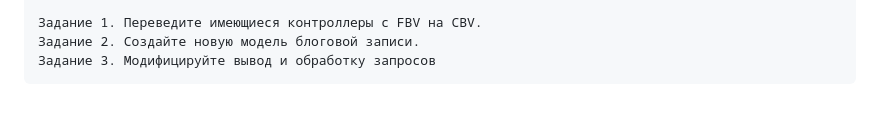
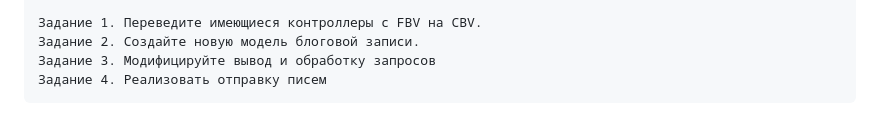
Before and after one commit to puz27/Education_19_2, a Markdown page: README.md, the part around the change. Drawn GitHub-style.

```diff
--- a/README.md
+++ b/README.md
@@ -28,3 +28,4 @@
     Задание 1. Переведите имеющиеся контроллеры с FBV на CBV.
     Задание 2. Создайте новую модель блоговой записи.
     Задание 3. Модифицируйте вывод и обработку запросов
+    Задание 4. Реализовать отправку писем
```
